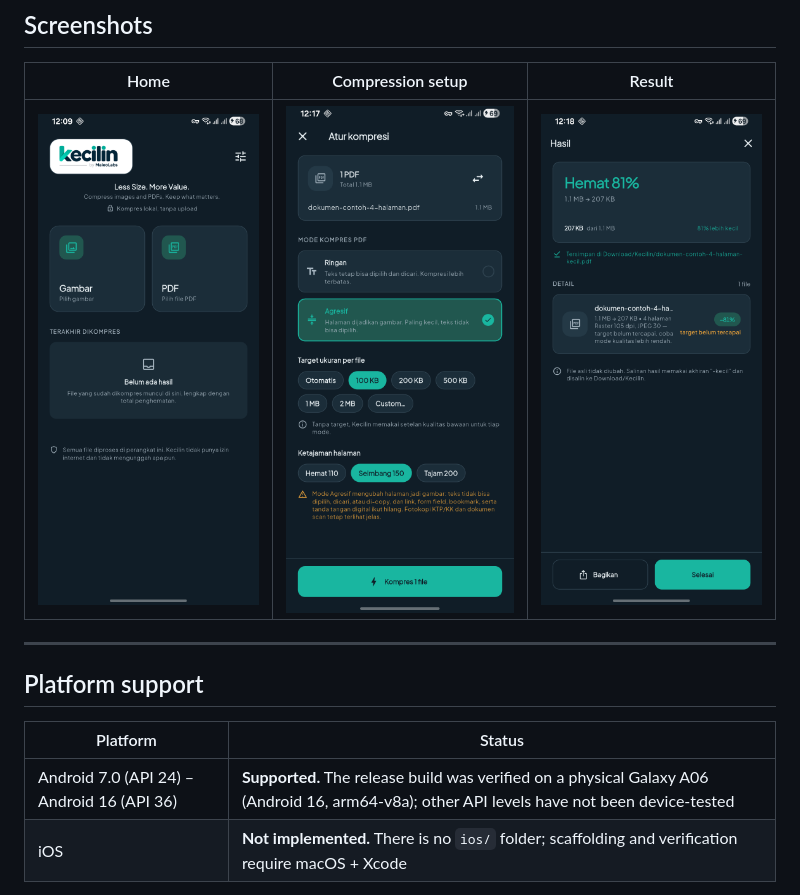
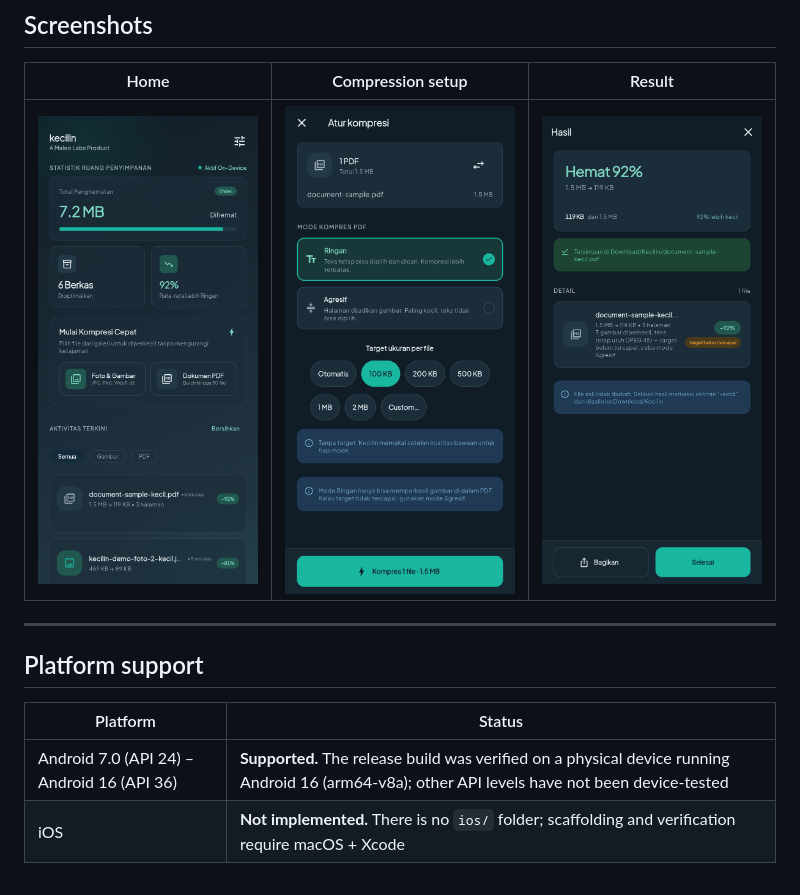
Before and after one commit to maleolabs/kecilin, a Markdown page: README.md, the part around one of its changes. Rendered like a GitHub page; pictures changed too: docs/assets/screenshots/home.png, docs/assets/screenshots/result.png, docs/assets/screenshots/setup.png.

Commit message:
docs: refresh screenshots for 1.1.0 and drop tester device references

```diff
--- a/README.md
+++ b/README.md
@@ -71,7 +71,7 @@ no path for a document to leave the device even if a bug appears later.
 
 | Platform | Status |
 | --- | --- |
-| Android 7.0 (API 24) – Android 16 (API 36) | **Supported.** The release build was verified on a physical Galaxy A06 (Android 16, arm64-v8a); other API levels have not been device-tested |
+| Android 7.0 (API 24) – Android 16 (API 36) | **Supported.** The release build was verified on a physical device running Android 16 (arm64-v8a); other API levels have not been device-tested |
 | iOS | **Not implemented.** There is no `ios/` folder; scaffolding and verification require macOS + Xcode |
 
 Supported ABIs: `arm64-v8a`, `armeabi-v7a`, `x86_64` (emulator).
```
Also changed, not shown: other parts of README.md (+1 -1 lines), docs/performance/performance-report.md (+2 -2 lines).
